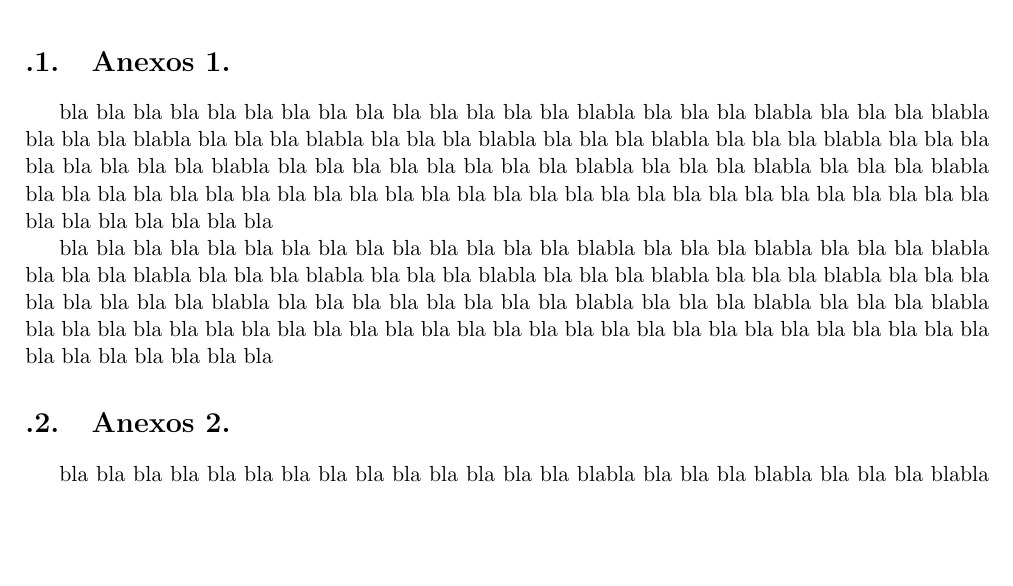
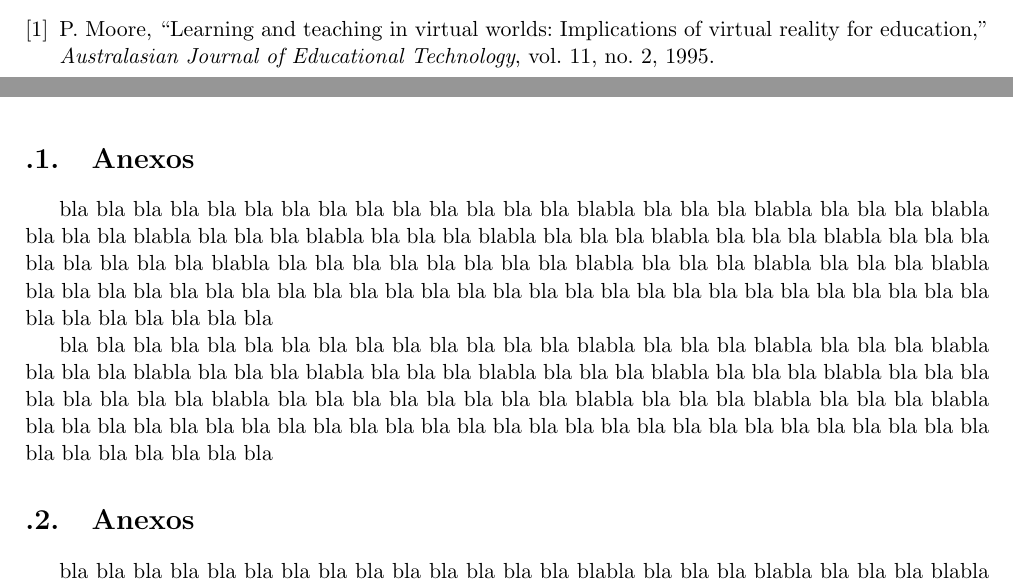
Before and after one commit to shikimx/TT2019A104R, a LaTeX document (TT2019A104REC.tex, which reads Biblio.bib): part of page 13 of 13 before the commit and two parts of pages 11 and 13 of 13 after it, the two joined at a grey line, cut at the place of the change, the shorter picture padded with empty space. Compiled offline with pdfLaTeX.

Commit message:
Added Ref IEEE & bibliography
Fixed text and deleted useless content

```diff
--- /dev/null
+++ b/Biblio.bib
@@ -0,0 +1,8 @@
+@article{moore1995learning,
+  title={Learning and teaching in virtual worlds: Implications of virtual reality for education},
+  author={Moore, Paul},
+  journal={Australasian Journal of Educational Technology},
+  volume={11},
+  number={2},
+  year={1995}
+}
--- a/TT2019A104REC.tex
+++ b/TT2019A104REC.tex
@@ -1,4 +1,4 @@
-\documentclass[11pt,letter]{report}
+\documentclass[11pt]{report}
 
 %%%%%%%% PREÁMBULO %%%%%%%%%%%%
 \title{Trabajo Terminal}
@@ -251,14 +251,14 @@ bla bla bla bla bla bla bla bla bla bla bla bla bla bla blabla bla bla bla blabl
 \addappheadtotoc
 \appendixpage
 
-\section{Anexos 1.}
+\section{Anexos}
 
 
 bla bla bla bla bla bla bla bla bla bla bla bla bla bla blabla bla bla bla blabla bla bla bla blabla bla bla bla blabla bla bla bla blabla bla bla bla blabla bla bla bla blabla bla bla bla blabla bla bla bla bla bla bla bla bla blabla bla bla bla bla bla bla bla bla blabla bla bla bla blabla bla bla bla blabla bla bla bla bla bla bla bla bla bla bla bla bla bla bla bla bla bla bla bla bla bla bla bla bla bla bla bla bla bla bla bla bla bla bla
 
 bla bla bla bla bla bla bla bla bla bla bla bla bla bla blabla bla bla bla blabla bla bla bla blabla bla bla bla blabla bla bla bla blabla bla bla bla blabla bla bla bla blabla bla bla bla blabla bla bla bla bla bla bla bla bla blabla bla bla bla bla bla bla bla bla blabla bla bla bla blabla bla bla bla blabla bla bla bla bla bla bla bla bla bla bla bla bla bla bla bla bla bla bla bla bla bla bla bla bla bla bla bla bla bla bla bla bla bla bla
 
-\section{Anexos 2.}
+\section{Anexos}
 
 
 bla bla bla bla bla bla bla bla bla bla bla bla bla bla blabla bla bla bla blabla bla bla bla blabla bla bla bla blabla bla bla bla blabla bla bla bla blabla bla bla bla blabla bla bla bla blabla bla bla bla bla bla bla bla bla blabla bla bla bla bla bla bla bla bla blabla bla bla bla blabla bla bla bla blabla bla bla bla bla bla bla bla bla bla bla bla bla bla bla bla bla bla bla bla bla bla bla bla bla bla bla bla bla bla bla bla bla bla bla
```
Also changed, not shown: TT2019A104REC.pdf, TT2019A104REC.tex (12 more changed lines), 1 other file.
